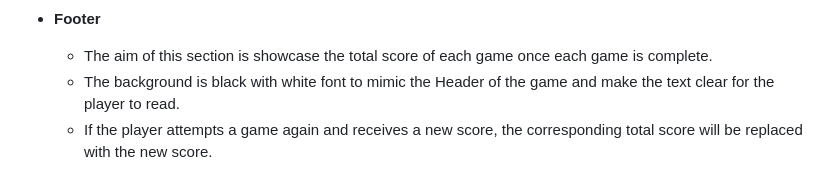
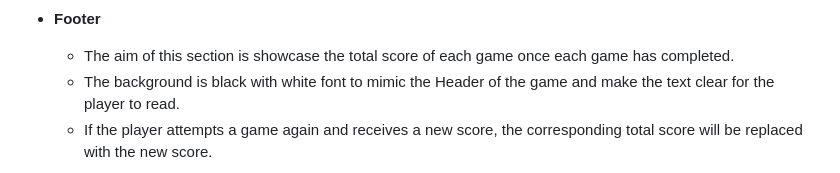
Before and after one commit to cgalpin92/project2-potterquiz, a Markdown page: README.md, the part around the change. Drawn GitHub-style.

Commit message:
changed grammer in README file

```diff
--- a/README.md
+++ b/README.md
@@ -92,7 +92,7 @@ This game is targeted at Harry Potter fans of all ages.
 
 - __Footer__
 
-  - The aim of this section is showcase the total score of each game once each game is complete.
+  - The aim of this section is showcase the total score of each game once each game has completed.
   - The background is black with white font to mimic the Header of the game and make the text clear for the player to read.
   - If the player attempts a game again and receives a new score, the corresponding total score will be replaced with the new score.
 
```
